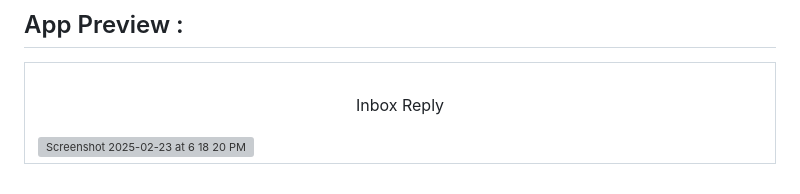
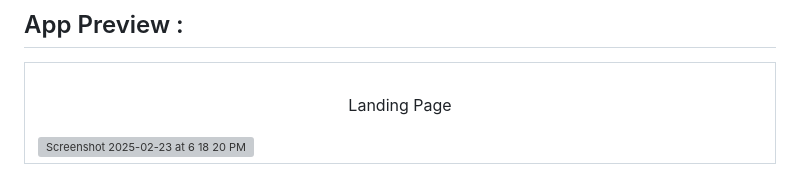
Before and after one commit to preciousimo/drugstoc_store, a Markdown page: README.md, the part around the change printed below. GitHub-like rendering; grey boxes are pictures that could not be loaded.

```diff
--- a/README.md
+++ b/README.md
@@ -154,7 +154,7 @@ docker-compose exec web python manage.py test
 &nbsp;
 <br>
 <p align="center">
-  Inbox Reply
+  Landing Page
 </p>
 <img width="1428" alt="Screenshot 2025-02-23 at 6 18 20 PM" src="https://github.com/user-attachments/assets/212a6efc-53da-4dfc-b4b5-c9c70187cf47" />
 </td>
```
Also changed, not shown: other parts of README.md (+7 -7 lines).
